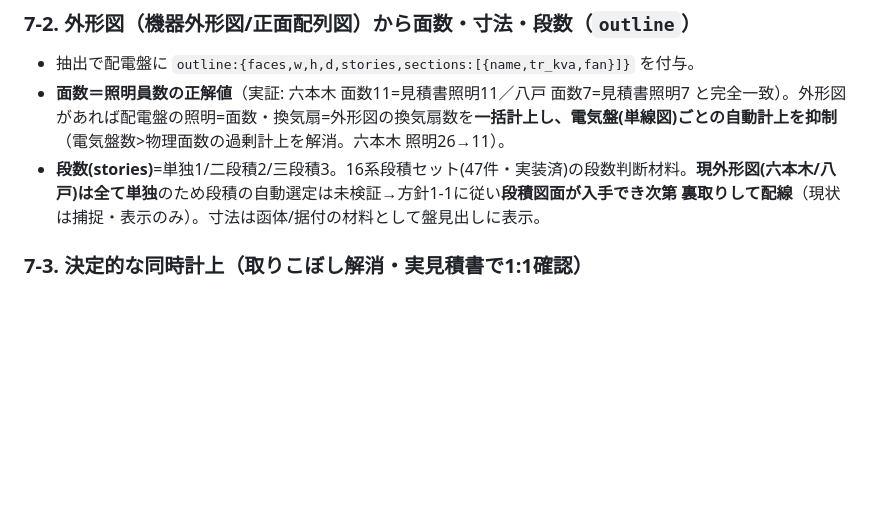
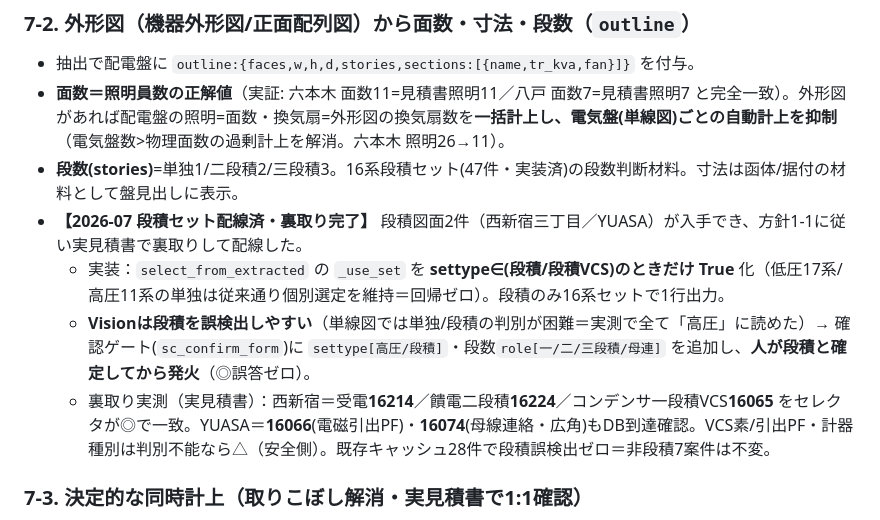
Before and after one commit to moizumi-kat/estimate-system, a Markdown page: CLAUDE.md, the part around the change. Drawn GitHub-style; blank space fills up the shorter version.

Commit message:
CLAUDE.md: 段積(16系)セットの配線済・裏取り完了を反映(引き継ぎ更新)

```diff
--- a/CLAUDE.md
+++ b/CLAUDE.md
@@ -180,7 +180,11 @@ Claude(1回目) ∩ Gemini 2.5 Pro(2回目)
 ### 7-2. 外形図（機器外形図/正面配列図）から面数・寸法・段数（`outline`）
 - 抽出で配電盤に `outline:{faces,w,h,d,stories,sections:[{name,tr_kva,fan}]}` を付与。
 - **面数＝照明員数の正解値**（実証: 六本木 面数11=見積書照明11／八戸 面数7=見積書照明7 と完全一致）。外形図があれば配電盤の照明=面数・換気扇=外形図の換気扇数を**一括計上し、電気盤(単線図)ごとの自動計上を抑制**（電気盤数>物理面数の過剰計上を解消。六本木 照明26→11）。
-- **段数(stories)**=単独1/二段積2/三段積3。16系段積セット(47件・実装済)の段数判断材料。**現外形図(六本木/八戸)は全て単独**のため段積の自動選定は未検証→方針1-1に従い**段積図面が入手でき次第 裏取りして配線**（現状は捕捉・表示のみ）。寸法は函体/据付の材料として盤見出しに表示。
+- **段数(stories)**=単独1/二段積2/三段積3。16系段積セット(47件・実装済)の段数判断材料。寸法は函体/据付の材料として盤見出しに表示。
+- **【2026-07 段積セット配線済・裏取り完了】** 段積図面2件（西新宿三丁目／YUASA）が入手でき、方針1-1に従い実見積書で裏取りして配線した。
+  - 実装：`select_from_extracted` の `_use_set` を **settype∈(段積/段積VCS)のときだけ True** 化（低圧17系/高圧11系の単独は従来通り個別選定を維持＝回帰ゼロ）。段積のみ16系セットで1行出力。
+  - **Visionは段積を誤検出しやすい**（単線図では単独/段積の判別が困難＝実測で全て「高圧」に読めた）→ 確認ゲート(`sc_confirm_form`)に `settype[高圧/段積]`・段数`role[一/二/三段積/母連]` を追加し、**人が段積と確定してから発火**（◎誤答ゼロ）。
+  - 裏取り実測（実見積書）：西新宿＝受電**16214**／饋電二段積**16224**／コンデンサ一段積VCS**16065** をセレクタが◎で一致。YUASA＝**16066**(電磁引出PF)・**16074**(母線連絡・広角)もDB到達確認。VCS素/引出PF・計器種別は判別不能なら△（安全側）。既存キャッシュ28件で段積誤検出ゼロ＝非段積7案件は不変。
 
 ### 7-3. 決定的な同時計上（取りこぼし解消・実見積書で1:1確認）
 - **相間バリア`43392`**＝標準高圧LBS`43321`に1:1（エネセーバ`43347`には付かない）。
```
